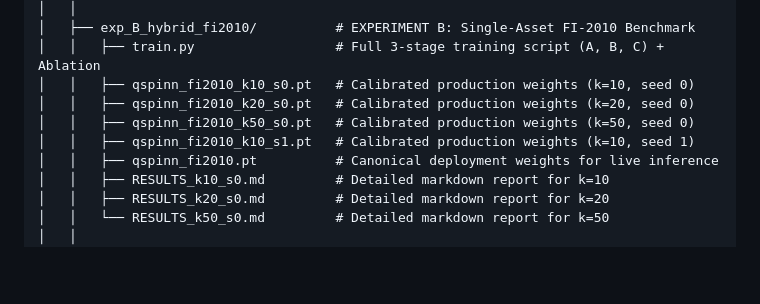
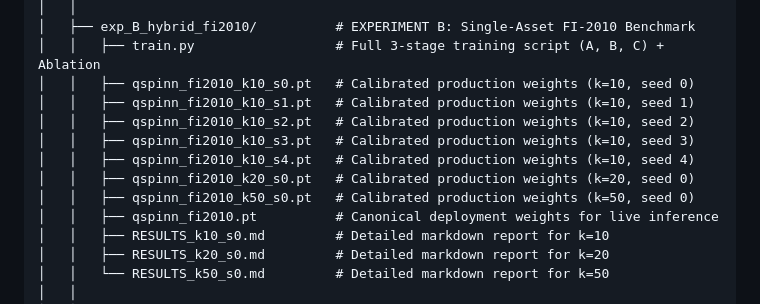
Before and after one commit to Supersamant23/Q-SPINN, a Markdown page: Q_SPINN_COMPLETE_REFERENCE_DOCUMENT.md, the part around the change. Rendered like a GitHub page; blank space fills up the shorter version.

Commit message:
docs: include seeds 2, 3, and 4 calibrated weights in reference doc directory tree

```diff
--- a/Q_SPINN_COMPLETE_REFERENCE_DOCUMENT.md
+++ b/Q_SPINN_COMPLETE_REFERENCE_DOCUMENT.md
@@ -224,9 +224,12 @@ Q-SPINN/
 │   ├── exp_B_hybrid_fi2010/          # EXPERIMENT B: Single-Asset FI-2010 Benchmark
 │   │   ├── train.py                  # Full 3-stage training script (A, B, C) + Ablation
 │   │   ├── qspinn_fi2010_k10_s0.pt   # Calibrated production weights (k=10, seed 0)
+│   │   ├── qspinn_fi2010_k10_s1.pt   # Calibrated production weights (k=10, seed 1)
+│   │   ├── qspinn_fi2010_k10_s2.pt   # Calibrated production weights (k=10, seed 2)
+│   │   ├── qspinn_fi2010_k10_s3.pt   # Calibrated production weights (k=10, seed 3)
+│   │   ├── qspinn_fi2010_k10_s4.pt   # Calibrated production weights (k=10, seed 4)
 │   │   ├── qspinn_fi2010_k20_s0.pt   # Calibrated production weights (k=20, seed 0)
 │   │   ├── qspinn_fi2010_k50_s0.pt   # Calibrated production weights (k=50, seed 0)
-│   │   ├── qspinn_fi2010_k10_s1.pt   # Calibrated production weights (k=10, seed 1)
 │   │   ├── qspinn_fi2010.pt          # Canonical deployment weights for live inference
 │   │   ├── RESULTS_k10_s0.md         # Detailed markdown report for k=10
 │   │   ├── RESULTS_k20_s0.md         # Detailed markdown report for k=20
```
